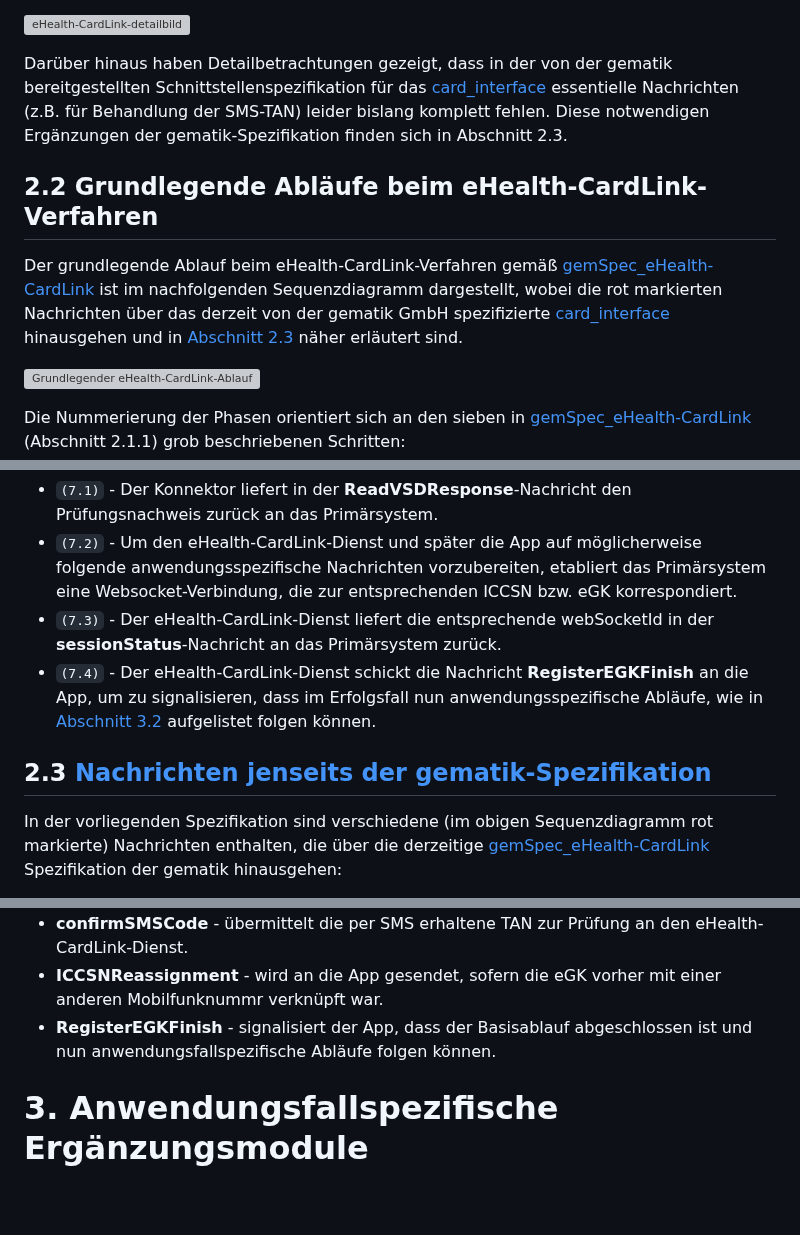
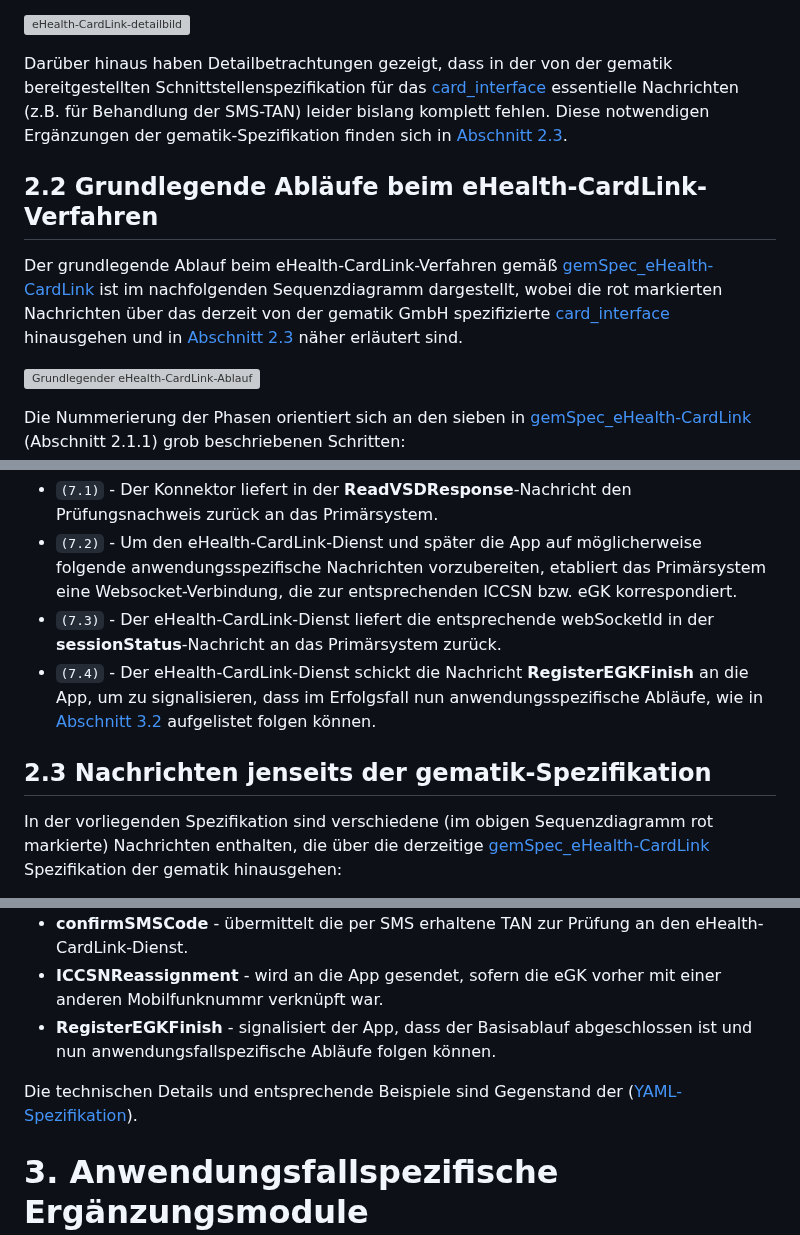
Before and after one commit to eHealthCardLink/Spezifikation, a Markdown page: Spezifikation.md, 3 parts joined by grey strips. Rendered like a GitHub page; blank space fills up the shorter version; grey boxes are pictures that could not be loaded.

Commit message:
Update Spezifikation.md
Minor edits, e.g. links to html-rendered YAML-Specification.

```diff
--- a/Spezifikation.md
+++ b/Spezifikation.md
@@ -73,7 +73,7 @@ Die vorliegende Spezifikation ergänzt die eHealth-CardLink-Spezifkation [gemSpe
 ![eHealth-CardLink-detailbild](https://github.com/eHealthCardLink/Spezifikation/assets/166988235/fb2bb66b-5605-4cc9-b9b8-d2f1e6127d00)
 
 Darüber hinaus haben Detailbetrachtungen gezeigt, dass in der von der gematik bereitgestellten Schnittstellenspezifikation für das [card_interface](https://github.com/gematik/api-ehcl/blob/main/ehcl/asyncapi.yaml) essentielle Nachrichten (z.B. für Behandlung der SMS-TAN) leider bislang komplett fehlen.
-Diese notwendigen Ergänzungen der gematik-Spezifikation finden sich in Abschnitt 2.3.
+Diese notwendigen Ergänzungen der gematik-Spezifikation finden sich in [Abschnitt 2.3](#23-nachrichten-jenseits-der-gematik-spezifikation).
 
 ## 2.2 Grundlegende Abläufe beim eHealth-CardLink-Verfahren
 
@@ -182,5 +182,5 @@ Prüfungsnachweis an das PS.
 
-## 2.3 [Nachrichten jenseits der gematik-Spezifikation](#zusaetzliche-nachrichten)
+## 2.3 Nachrichten jenseits der gematik-Spezifikation
 
 In der vorliegenden Spezifikation sind verschiedene (im obigen Sequenzdiagramm rot markierte) Nachrichten enthalten, die über die derzeitige
 [gemSpec_eHealth-CardLink](https://gemspec.gematik.de/downloads/gemSpec/gemSpec_eHealth-CardLink/gemSpec_eHealth-CardLink_V1.0.0.pdf)
@@ -193,6 +193,8 @@ Spezifikation der gematik hinausgehen:
 * **ICCSNReassignment** - wird an die App gesendet, sofern die eGK vorher mit einer anderen Mobilfunknummr verknüpft war.
 * **RegisterEGKFinish** - signalisiert der App, dass der Basisablauf abgeschlossen ist und nun  anwendungsfallspezifische Abläufe folgen können.
 
+Die technischen Details und entsprechende Beispiele sind Gegenstand der ([YAML-Spezifikation](https://ehealthcardlink.github.io/Spezifikation/card-communication/)).
+
 # 3. Anwendungsfallspezifische Ergänzungsmodule
 
 ## 3.1 Generelle Anforderungen an das application_interface
```
Also changed, not shown: other parts of Spezifikation.md (+6 -6 lines).
